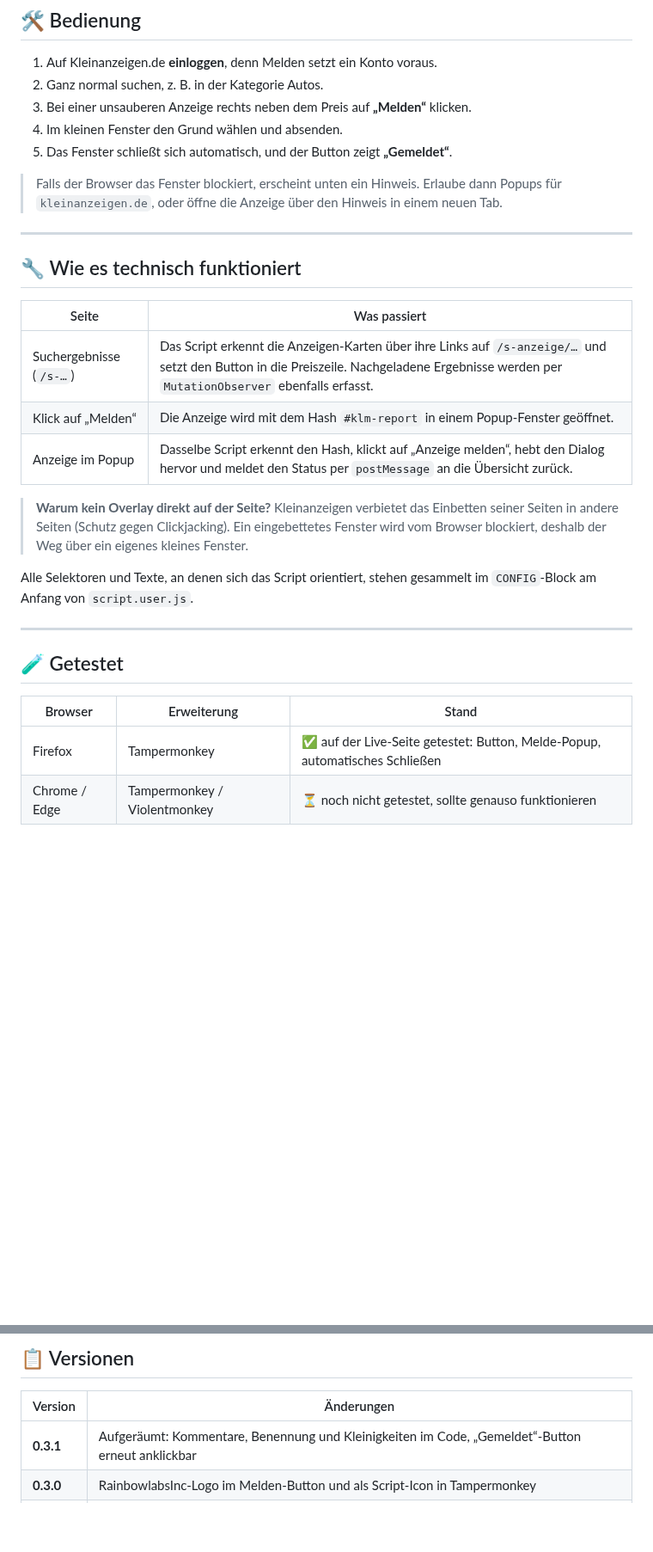
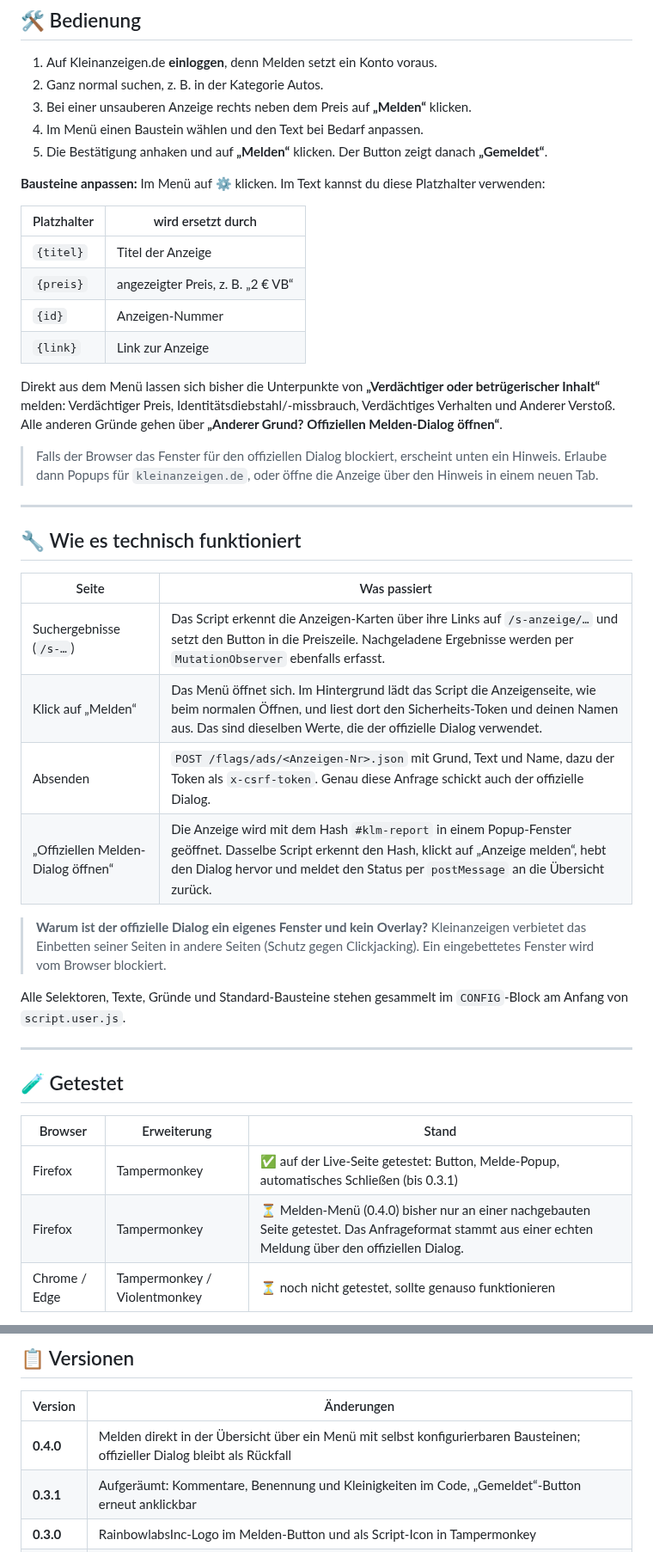
Before and after one commit to RainbowLabsInc/Kleinanzeigen.de_Anzeige_melden, a Markdown page: README.md, 2 parts joined by grey strips. Shown at 86% size. Drawn GitHub-style; blank space fills up the shorter version.

```diff
--- a/README.md
+++ b/README.md
@@ -70,10 +76,21 @@ Updates holt sich Tampermonkey automatisch aus diesem Repo.
 1. Auf Kleinanzeigen.de **einloggen**, denn Melden setzt ein Konto voraus.
 2. Ganz normal suchen, z. B. in der Kategorie Autos.
 3. Bei einer unsauberen Anzeige rechts neben dem Preis auf **„Melden“** klicken.
-4. Im kleinen Fenster den Grund wählen und absenden.
-5. Das Fenster schließt sich automatisch, und der Button zeigt **„Gemeldet“**.
+4. Im Menü einen Baustein wählen und den Text bei Bedarf anpassen.
+5. Die Bestätigung anhaken und auf **„Melden“** klicken. Der Button zeigt danach **„Gemeldet“**.
 
-> Falls der Browser das Fenster blockiert, erscheint unten ein Hinweis. Erlaube dann Popups für `kleinanzeigen.de`, oder öffne die Anzeige über den Hinweis in einem neuen Tab.
+**Bausteine anpassen:** Im Menü auf ⚙️ klicken. Im Text kannst du diese Platzhalter verwenden:
+
+| Platzhalter | wird ersetzt durch |
+|---|---|
+| `{titel}` | Titel der Anzeige |
+| `{preis}` | angezeigter Preis, z. B. „2 € VB“ |
+| `{id}` | Anzeigen-Nummer |
+| `{link}` | Link zur Anzeige |
+
+Direkt aus dem Menü lassen sich bisher die Unterpunkte von **„Verdächtiger oder betrügerischer Inhalt“** melden: Verdächtiger Preis, Identitätsdiebstahl/-missbrauch, Verdächtiges Verhalten und Anderer Verstoß. Alle anderen Gründe gehen über **„Anderer Grund? Offiziellen Melden-Dialog öffnen“**.
+
+> Falls der Browser das Fenster für den offiziellen Dialog blockiert, erscheint unten ein Hinweis. Erlaube dann Popups für `kleinanzeigen.de`, oder öffne die Anzeige über den Hinweis in einem neuen Tab.
 
 ---
 
@@ -82,12 +99,13 @@ Updates holt sich Tampermonkey automatisch aus diesem Repo.
 | Seite | Was passiert |
 |---|---|
 | Suchergebnisse (`/s-…`) | Das Script erkennt die Anzeigen-Karten über ihre Links auf `/s-anzeige/…` und setzt den Button in die Preiszeile. Nachgeladene Ergebnisse werden per `MutationObserver` ebenfalls erfasst. |
-| Klick auf „Melden“ | Die Anzeige wird mit dem Hash `#klm-report` in einem Popup-Fenster geöffnet. |
-| Anzeige im Popup | Dasselbe Script erkennt den Hash, klickt auf „Anzeige melden“, hebt den Dialog hervor und meldet den Status per `postMessage` an die Übersicht zurück. |
+| Klick auf „Melden“ | Das Menü öffnet sich. Im Hintergrund lädt das Script die Anzeigenseite, wie beim normalen Öffnen, und liest dort den Sicherheits-Token und deinen Namen aus. Das sind dieselben Werte, die der offizielle Dialog verwendet. |
+| Absenden | `POST /flags/ads/<Anzeigen-Nr>.json` mit Grund, Text und Name, dazu der Token als `x-csrf-token`. Genau diese Anfrage schickt auch der offizielle Dialog. |
+| „Offiziellen Melden-Dialog öffnen“ | Die Anzeige wird mit dem Hash `#klm-report` in einem Popup-Fenster geöffnet. Dasselbe Script erkennt den Hash, klickt auf „Anzeige melden“, hebt den Dialog hervor und meldet den Status per `postMessage` an die Übersicht zurück. |
 
-> **Warum kein Overlay direkt auf der Seite?** Kleinanzeigen verbietet das Einbetten seiner Seiten in andere Seiten (Schutz gegen Clickjacking). Ein eingebettetes Fenster wird vom Browser blockiert, deshalb der Weg über ein eigenes kleines Fenster.
+> **Warum ist der offizielle Dialog ein eigenes Fenster und kein Overlay?** Kleinanzeigen verbietet das Einbetten seiner Seiten in andere Seiten (Schutz gegen Clickjacking). Ein eingebettetes Fenster wird vom Browser blockiert.
 
-Alle Selektoren und Texte, an denen sich das Script orientiert, stehen gesammelt im `CONFIG`-Block am Anfang von `script.user.js`.
+Alle Selektoren, Texte, Gründe und Standard-Bausteine stehen gesammelt im `CONFIG`-Block am Anfang von `script.user.js`.
 
 ---
 
@@ -95,7 +113,8 @@ Alle Selektoren und Texte, an denen sich das Script orientiert, stehen gesammelt
 
 | Browser | Erweiterung | Stand |
 |---|---|---|
-| Firefox | Tampermonkey | ✅ auf der Live-Seite getestet: Button, Melde-Popup, automatisches Schließen |
+| Firefox | Tampermonkey | ✅ auf der Live-Seite getestet: Button, Melde-Popup, automatisches Schließen (bis 0.3.1) |
+| Firefox | Tampermonkey | ⏳ Melden-Menü (0.4.0) bisher nur an einer nachgebauten Seite getestet. Das Anfrageformat stammt aus einer echten Meldung über den offiziellen Dialog. |
 | Chrome / Edge | Tampermonkey / Violentmonkey | ⏳ noch nicht getestet, sollte genauso funktionieren |
 
 Kleinanzeigen ändert sein Frontend regelmäßig. Das Script sucht Buttons und Dialoge deshalb zuerst über feste Merkmale (z. B. `#viewad-action-flag-link`) und nutzt als Rückfall die Beschriftung. Funktioniert trotzdem etwas nicht mehr, hilft ein [Issue](https://github.com/RainbowLabsInc/Kleinanzeigen.de_Anzeige_melden/issues) mit:
@@ -111,6 +130,7 @@ Bitte **keine** Cookies, Tokens oder persönlichen Daten mitschicken.
 
 | Version | Änderungen |
 |---|---|
+| **0.4.0** | Melden direkt in der Übersicht über ein Menü mit selbst konfigurierbaren Bausteinen; offizieller Dialog bleibt als Rückfall |
 | **0.3.1** | Aufgeräumt: Kommentare, Benennung und Kleinigkeiten im Code, „Gemeldet“-Button erneut anklickbar |
 | **0.3.0** | RainbowlabsInc-Logo im Melden-Button und als Script-Icon in Tampermonkey |
 | **0.2.2** | Melde-Fenster schließt sich nach dem Absenden bzw. Abbrechen automatisch |
```
Also changed, not shown: other parts of README.md (+16 -8 lines), assets/vorschau-menue.png (added), 1 other file.
